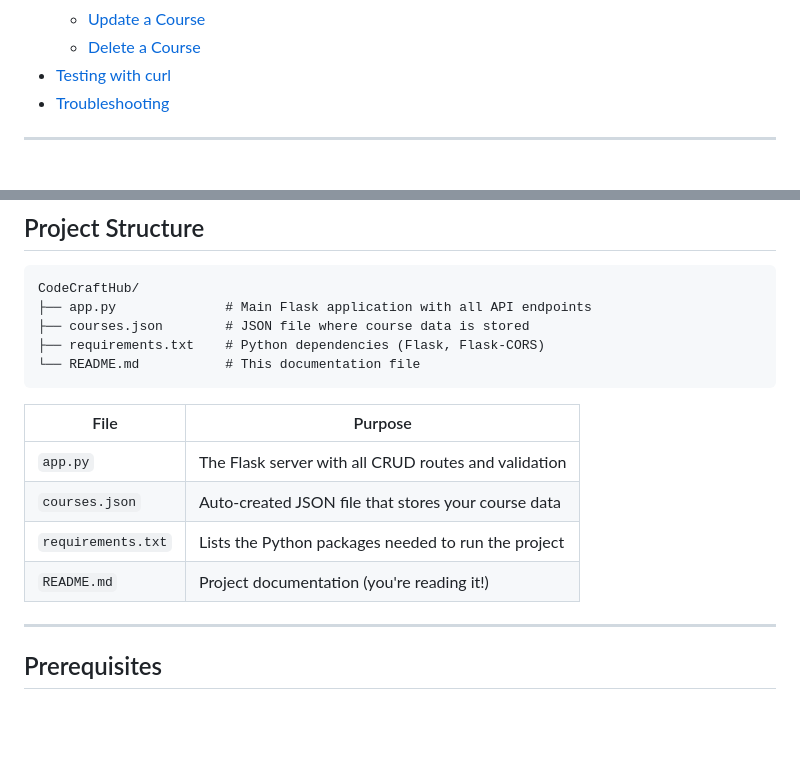
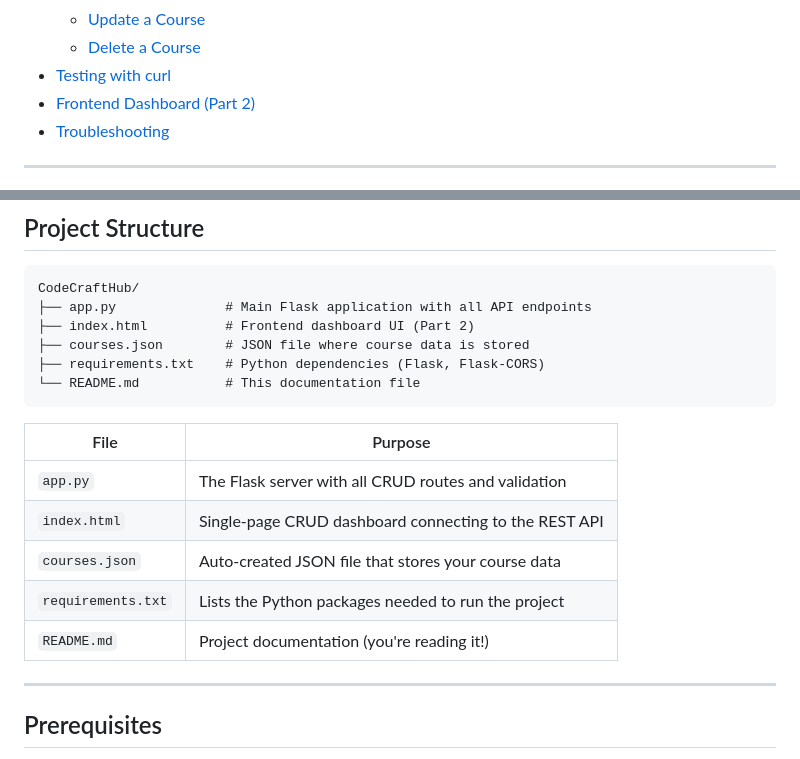
Before and after one commit to Arhaan-DB47/codecrafthub-course-dashboard, a Markdown page: README.md, 2 parts joined by grey strips. Drawn GitHub-style; blank space fills up the shorter version.

````diff
--- a/README.md
+++ b/README.md
@@ -24,6 +24,7 @@ A simple REST API that helps developers track courses they want to learn. Built
   - [Update a Course](#4-update-a-course)
   - [Delete a Course](#5-delete-a-course)
 - [Testing with curl](#testing-with-curl)
+- [Frontend Dashboard (Part 2)](#frontend-dashboard-part-2)
 - [Troubleshooting](#troubleshooting)
 
 ---
@@ -54,17 +55,19 @@ Instead of using a database, all course data is stored in a simple `courses.json
 ```
 CodeCraftHub/
 ├── app.py              # Main Flask application with all API endpoints
+├── index.html          # Frontend dashboard UI (Part 2)
 ├── courses.json        # JSON file where course data is stored
 ├── requirements.txt    # Python dependencies (Flask, Flask-CORS)
 └── README.md           # This documentation file
 ```
 
-| File               | Purpose                                               |
-| ------------------ | ----------------------------------------------------- |
-| `app.py`           | The Flask server with all CRUD routes and validation   |
-| `courses.json`     | Auto-created JSON file that stores your course data    |
-| `requirements.txt` | Lists the Python packages needed to run the project    |
-| `README.md`        | Project documentation (you're reading it!)             |
+| File               | Purpose                                                |
+| ------------------ | ------------------------------------------------------ |
+| `app.py`           | The Flask server with all CRUD routes and validation    |
+| `index.html`       | Single-page CRUD dashboard connecting to the REST API   |
+| `courses.json`     | Auto-created JSON file that stores your course data     |
+| `requirements.txt` | Lists the Python packages needed to run the project     |
+| `README.md`        | Project documentation (you're reading it!)              |
 
 ---
 
````
Also changed, not shown: other parts of README.md (+41 -2 lines).
